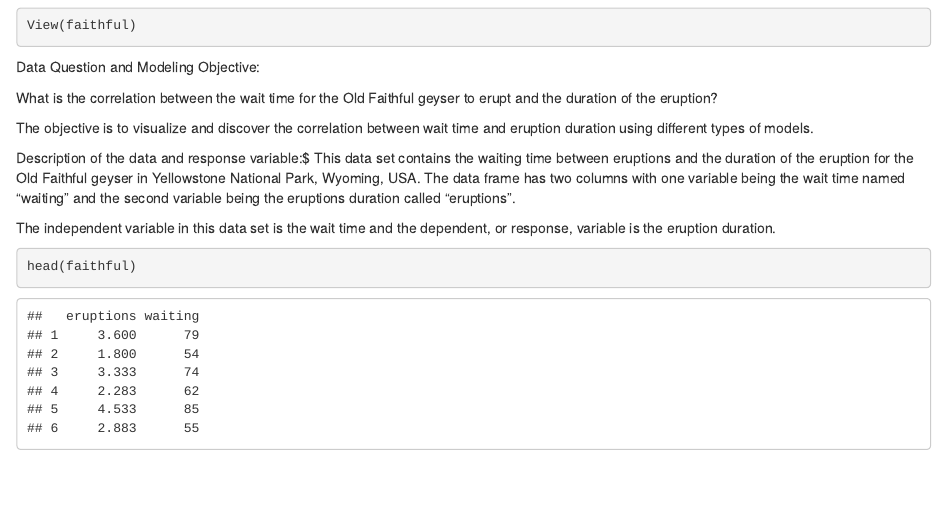
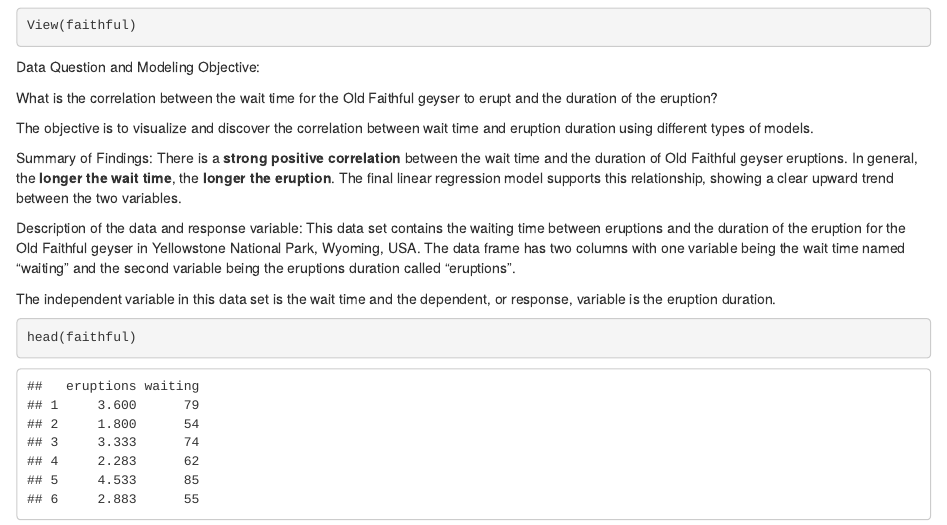
Before and after one commit to richavakharia/OldFaithful-R-Analysis, an R Markdown document (Final Project - Richa Vakharia.Rmd): the page in a window 1100 px wide, from 120 px down. Rendered offline with R 4.5, knitr and Pandoc, with nearby package versions; common packages that the code uses without loading them are loaded.

Commit message:
Update Final Project - Richa Vakharia.Rmd, added summary of findings

```diff
--- a/Final Project - Richa Vakharia.Rmd
+++ b/Final Project - Richa Vakharia.Rmd
@@ -20,8 +20,12 @@
 
 
 
+Summary of Findings:
+There is a **strong positive correlation** between the wait time and the duration of Old Faithful geyser eruptions. In general, the **longer the wait time**, the **longer the eruption**. The final linear regression model supports this relationship, showing a clear upward trend between the two variables.
 
-Description of the data and response variable:$
+
+
+Description of the data and response variable:
 This data set contains the waiting time between eruptions and the duration of the eruption for the Old Faithful geyser in Yellowstone National Park, Wyoming, USA. The data frame has two columns with one variable being the wait time named "waiting" and the second variable being the eruptions duration called "eruptions".
 
 The independent variable in this data set is the wait time and the dependent, or response, variable is the eruption duration.
```
